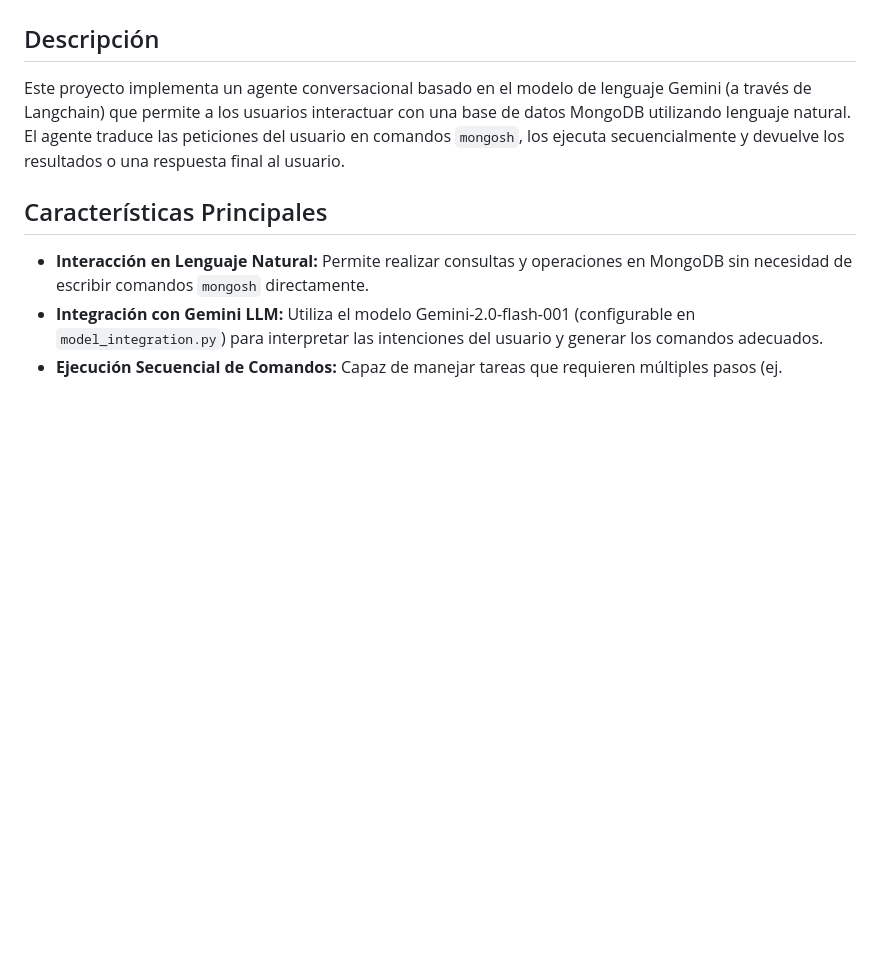
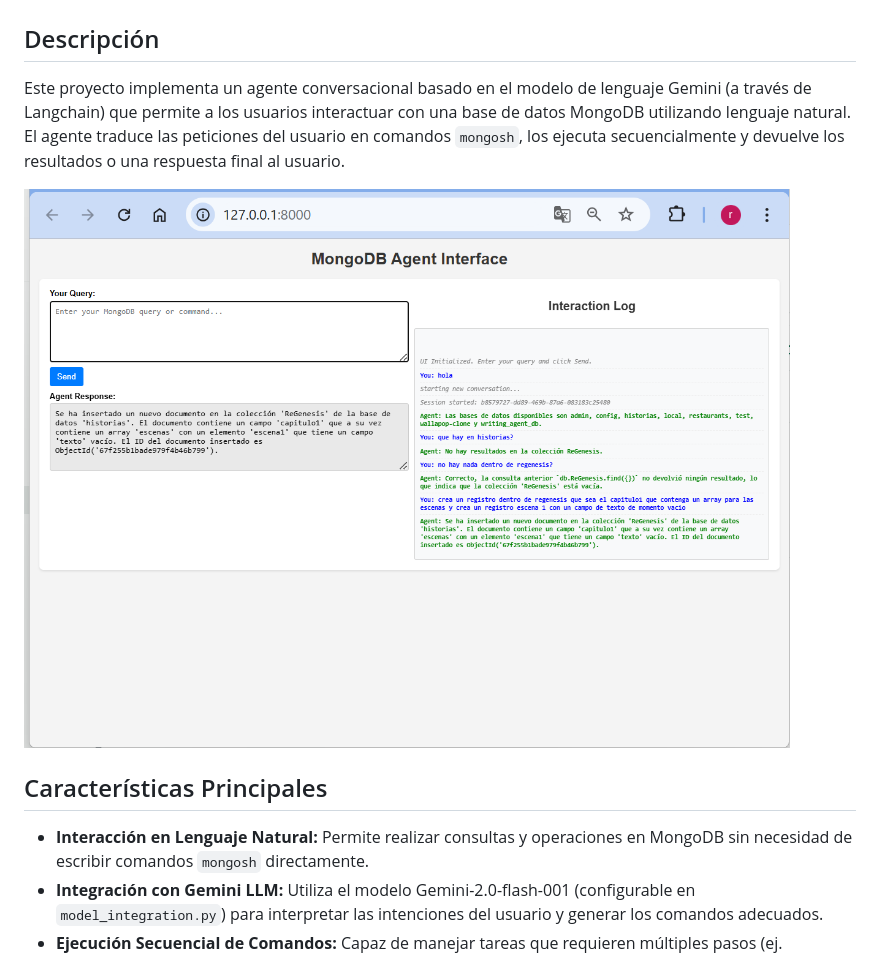
Before and after one commit to florinato/agenteMongoDB, a Markdown page: README.md, the part around the change. Drawn GitHub-style; blank space fills up the shorter version.

```diff
--- a/README.md
+++ b/README.md
@@ -3,6 +3,8 @@
 ## Descripción
 
 Este proyecto implementa un agente conversacional basado en el modelo de lenguaje Gemini (a través de Langchain) que permite a los usuarios interactuar con una base de datos MongoDB utilizando lenguaje natural. El agente traduce las peticiones del usuario en comandos `mongosh`, los ejecuta secuencialmente y devuelve los resultados o una respuesta final al usuario.
+
+![Agent Architecture Diagram](Captura%20de%20pantalla%202025-04-06%20122310.png)
 
 ## Características Principales
 
```
